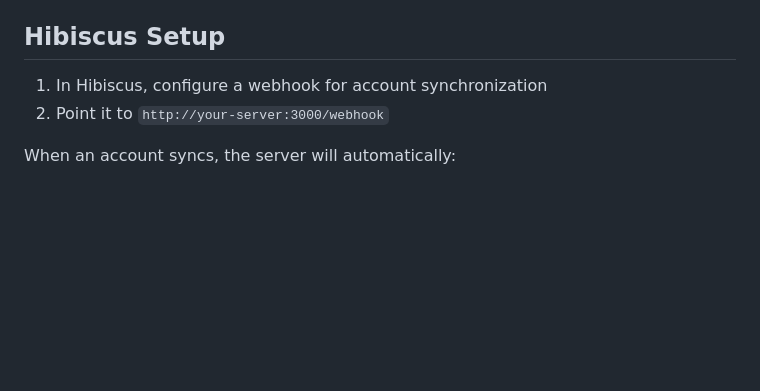
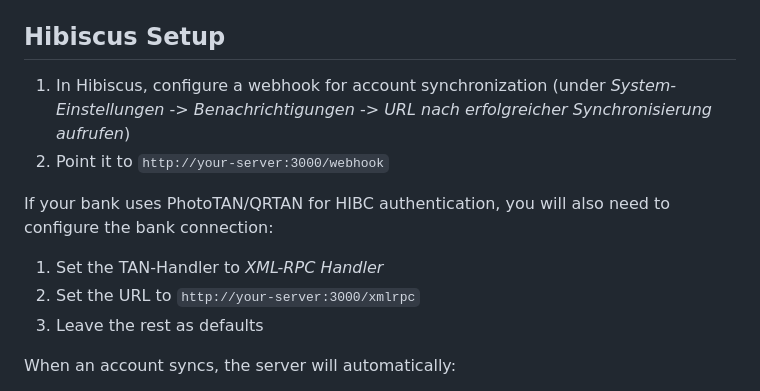
Before and after one commit to similicious/hibiscus-actual-budget, a Markdown page: README.md, the part around one of its changes. Drawn GitHub-style; blank space fills up the shorter version.

Commit message:
Update README with PhotoTAN functionality

```diff
--- a/README.md
+++ b/README.md
@@ -87,8 +94,14 @@ Configure the following in `config/config.json`:
 
 ## Hibiscus Setup
 
-1. In Hibiscus, configure a webhook for account synchronization
+1. In Hibiscus, configure a webhook for account synchronization (under *System-Einstellungen* -> *Benachrichtigungen* -> *URL nach erfolgreicher Synchronisierung aufrufen*)
 2. Point it to `http://your-server:3000/webhook`
+
+If your bank uses PhotoTAN/QRTAN for HIBC authentication, you will also need to configure the bank connection:
+
+1. Set the TAN-Handler to *XML-RPC Handler*
+2. Set the URL to `http://your-server:3000/xmlrpc`
+3. Leave the rest as defaults
 
 When an account syncs, the server will automatically:
 
```
Also changed, not shown: other parts of README.md (+9 -2 lines).
